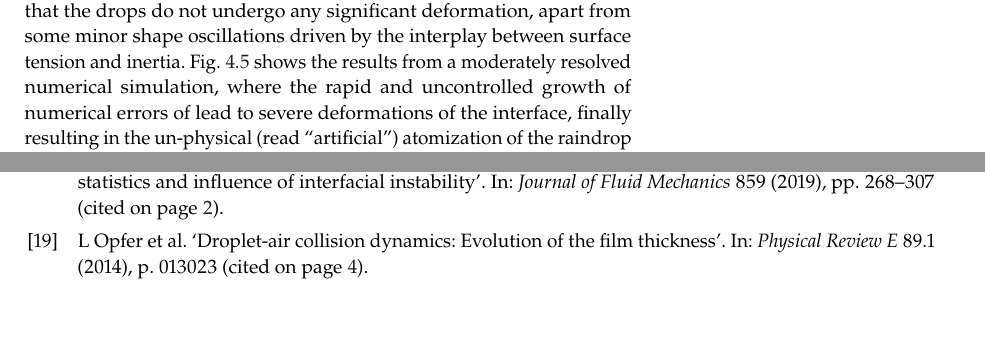
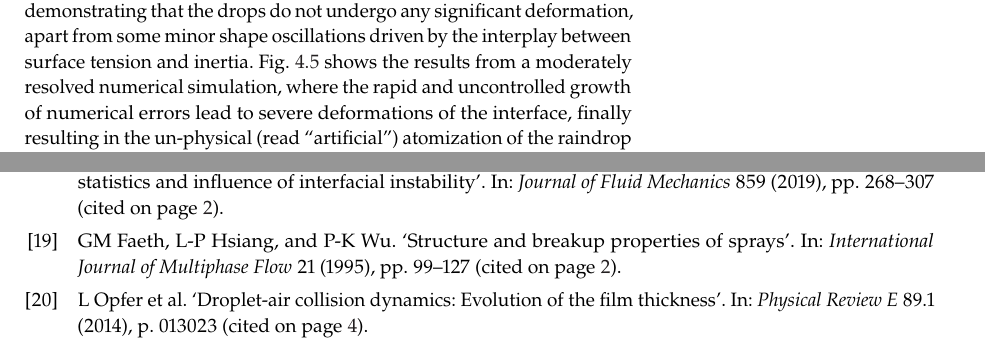
Before and after one commit to palsagar/thesis, a LaTeX thesis (main.tex, which reads chapters/intro.tex): two parts of pages 22 and 134 of 139, joined at a grey line, cut so that both start at the same text, the shorter picture padded with empty space. Compiled offline with pdfLaTeX.

Commit message:
end of saturday evening

```diff
--- a/chapters/intro.tex
+++ b/chapters/intro.tex
@@ -116,10 +116,10 @@ followed rapidly by a loss of numerical stability.
 A prime example of such a situation is the numerical simulation of a
 raindrop falling in air under the action of gravity, at speeds near terminal velocity.
 For a regime corresponding to low Weber numbers ($\approx 3$ in our case), there is abundant experimental evidence
-(e.g. see \ref{drop_breakuo}) demonstrating that the drops do not undergo any significant deformation,
+(e.g. see \cite{drop_breakup}) demonstrating that the drops do not undergo any significant deformation,
 apart from some minor shape oscillations driven by the interplay between surface tension and inertia.
 Fig. \ref{explode_compare} shows the results from a moderately resolved numerical simulation,
-where the rapid and uncontrolled growth of numerical errors of lead to severe deformations of the interface,
+where the rapid and uncontrolled growth of numerical errors lead to severe deformations of the interface,
 finally resulting in the un-physical (read ``artificial'') atomization of the raindrop into numerous smaller fragments.
 
 \begin{figure*}
```
Also changed, not shown: plots/drop_stats/test_d3.pdf (added), 2 other files.
